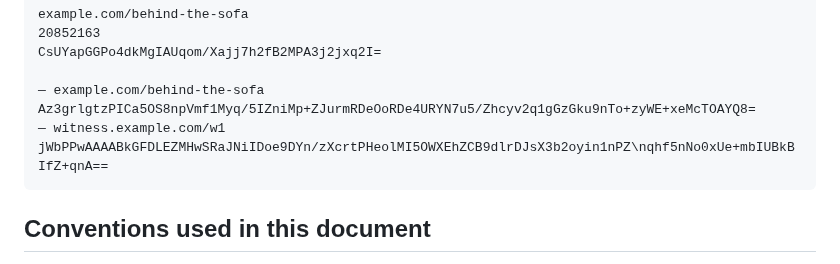
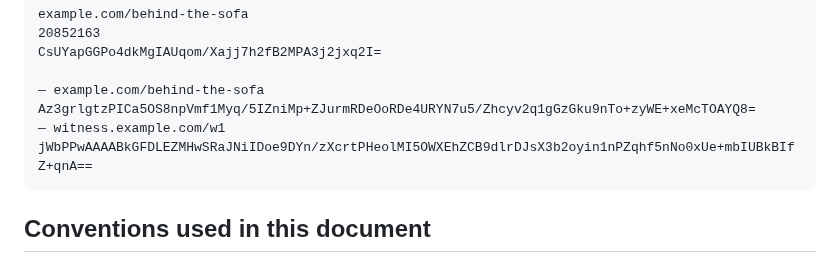
Before and after one commit to C2SP/C2SP, a Markdown page: tlog-cosignature.md, the part around the change. Drawn GitHub-style.

Commit message:
Delete spurious \n in cosignature example

````diff
--- a/tlog-cosignature.md
+++ b/tlog-cosignature.md
@@ -14,7 +14,7 @@ example.com/behind-the-sofa
 CsUYapGGPo4dkMgIAUqom/Xajj7h2fB2MPA3j2jxq2I=
 
 — example.com/behind-the-sofa Az3grlgtzPICa5OS8npVmf1Myq/5IZniMp+ZJurmRDeOoRDe4URYN7u5/Zhcyv2q1gGzGku9nTo+zyWE+xeMcTOAYQ8=
-— witness.example.com/w1 jWbPPwAAAABkGFDLEZMHwSRaJNiIDoe9DYn/zXcrtPHeolMI5OWXEhZCB9dlrDJsX3b2oyin1nPZ\nqhf5nNo0xUe+mbIUBkBIfZ+qnA==
+— witness.example.com/w1 jWbPPwAAAABkGFDLEZMHwSRaJNiIDoe9DYn/zXcrtPHeolMI5OWXEhZCB9dlrDJsX3b2oyin1nPZqhf5nNo0xUe+mbIUBkBIfZ+qnA==
 ```
 
 ## Conventions used in this document
````
